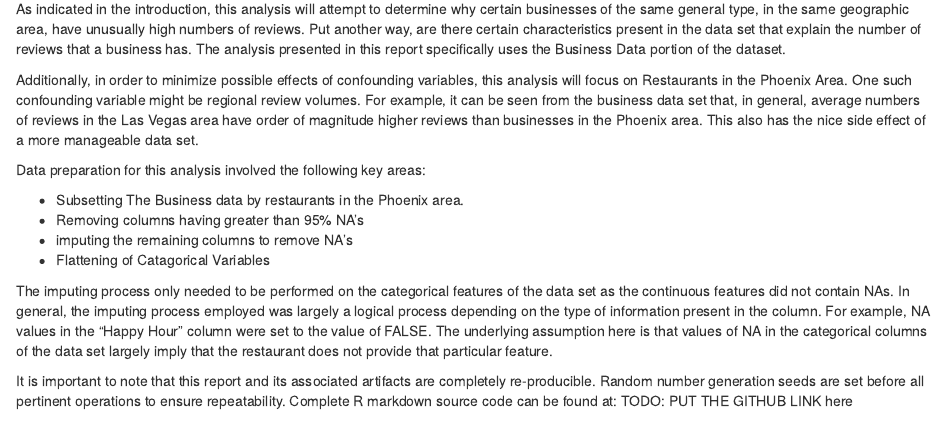
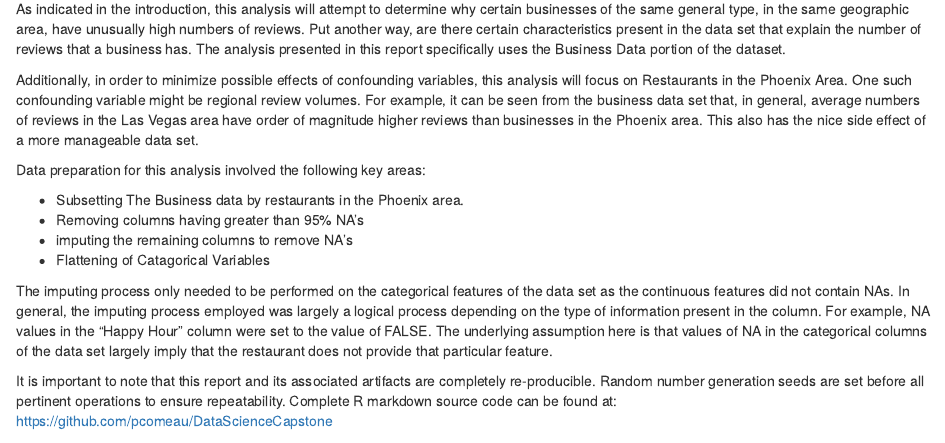
Before and after one commit to pcomeau/DataScienceCapstone, an R Markdown document (Data_Science_CapStone.Rmd): the page in a window 1100 px wide, from 330 px down. Rendered offline with R 4.5, knitr and Pandoc, with nearby package versions; some code elsewhere in the file could not run offline.

Commit message:
added link to github repos

````diff
--- a/Data_Science_CapStone.Rmd
+++ b/Data_Science_CapStone.Rmd
@@ -26,7 +26,7 @@ Data preparation for this analysis involved the following key areas:
 
 The imputing process only needed to be performed on the categorical features of the data set as the continuous  features did not contain NAs.  In general, the imputing process employed was largely a logical process depending on the type of information present in the column. For example, NA values in the "Happy Hour" column were set to the value of FALSE. The underlying assumption here is that values of NA in the categorical columns of the data set largely imply that the restaurant does not provide that particular feature.
 
-It is important to note that this report and its associated artifacts are completely re-producible. Random number generation seeds are set before all pertinent operations to ensure repeatability. Complete R markdown source code can be found at: TODO: PUT THE GITHUB LINK here
+It is important to note that this report and its associated artifacts are completely re-producible. Random number generation seeds are set before all pertinent operations to ensure repeatability. Complete R markdown source code can be found at: https://github.com/pcomeau/DataScienceCapstone
 
 ```{r data_preparation setoption,cache=TRUE,echo=FALSE,warning=FALSE,message=FALSE}
 library(jsonlite)
````
Also changed, not shown: Data_Science_CapStone.pdf.
